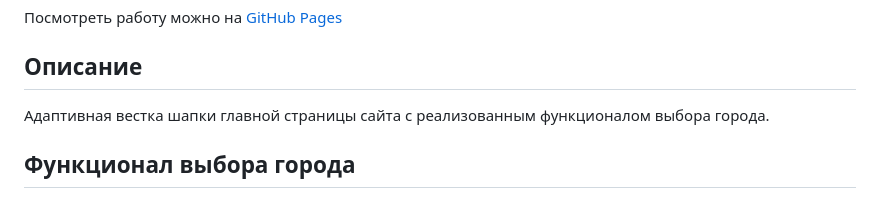
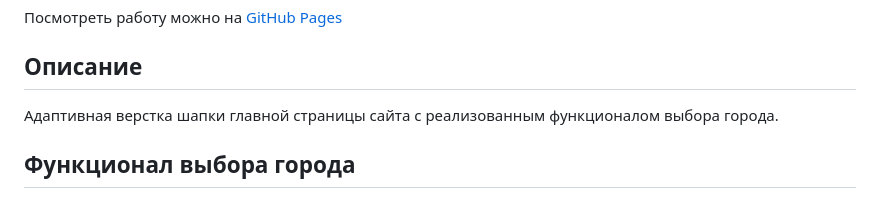
Before and after one commit to IVKrylova/test-task-layout-designer, a Markdown page: README.md, the part around the change. Rendered like a GitHub page.

```diff
--- a/README.md
+++ b/README.md
@@ -10,7 +10,7 @@
 Посмотреть работу можно на [GitHub Pages](https://ivkrylova.github.io/test-task-layout-designer/)
 
 ## Описание
-Адаптивная вестка шапки главной страницы сайта с реализованным функционалом выбора города.
+Адаптивная верстка шапки главной страницы сайта с реализованным функционалом выбора города.
 
 ## Функционал выбора города
 * При нажатии на блок местоположения (иконка + текст) ниже открывается блок с текстовым полем, списком городов и кнопкой Сохранить
```
